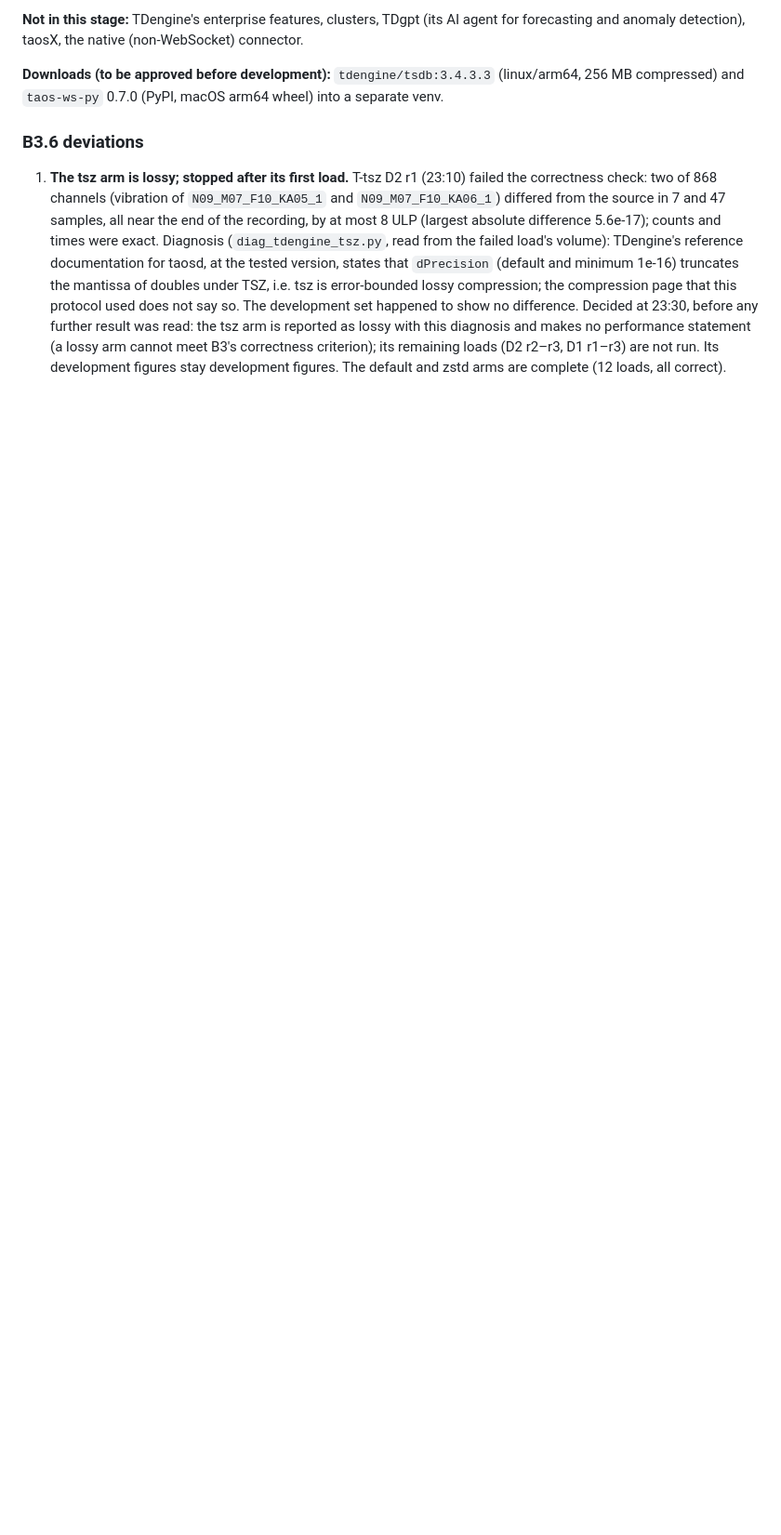
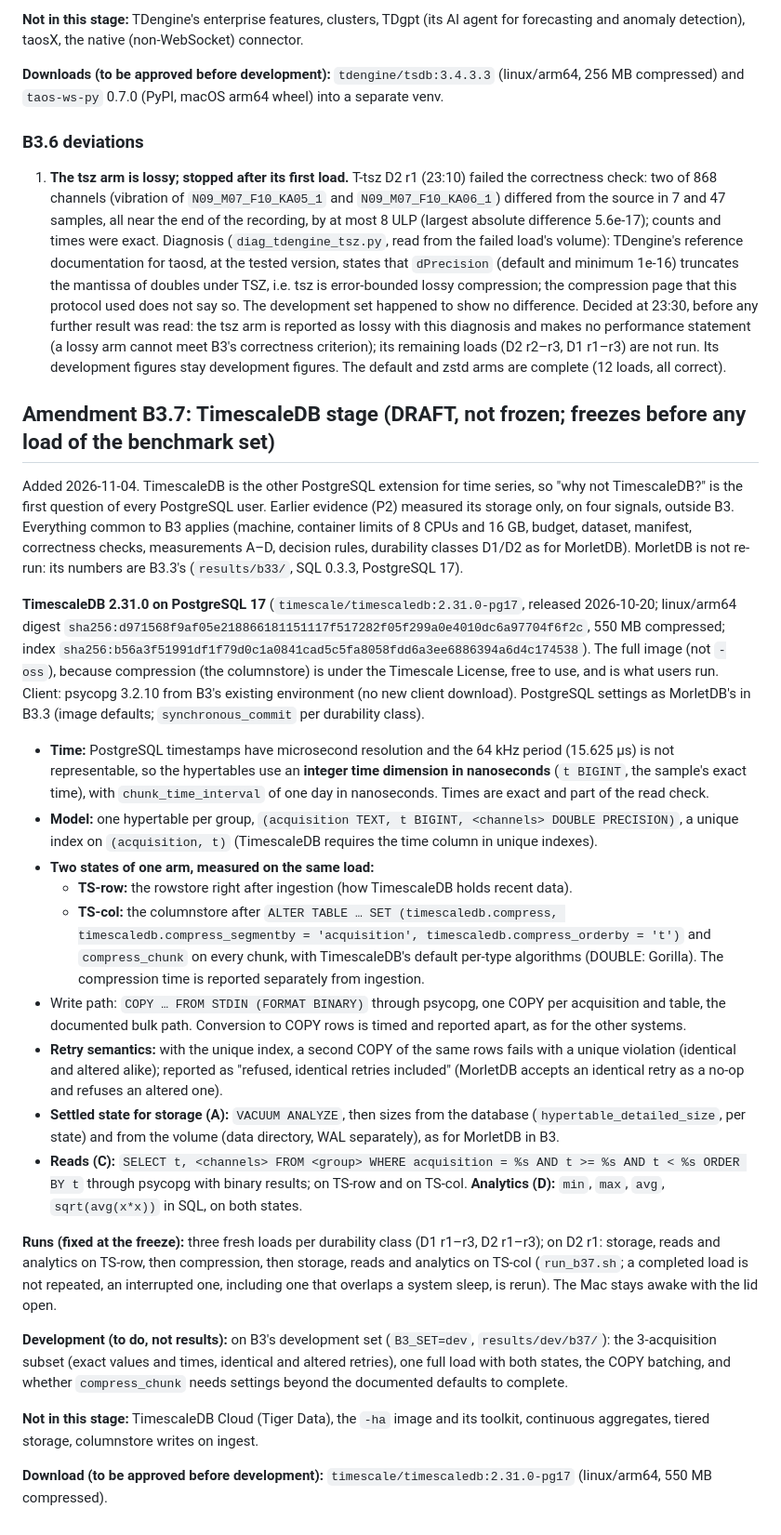
Before and after one commit to merkhet-io/morletdb, a Markdown page: evaluation/tsdb_b3/PROTOCOL.md, the part around the change. Shown at 93% size. GitHub-like rendering; blank space fills up the shorter version.

Commit message:
B3.7 draft: TimescaleDB 2.31.0 stage (integer ns time, rowstore and columnstore states, COPY binary); not frozen
Co-Authored-By: Claude Opus 5.5 <noreply@anthropic.com>

```diff
--- a/evaluation/tsdb_b3/PROTOCOL.md
+++ b/evaluation/tsdb_b3/PROTOCOL.md
@@ -552,3 +552,53 @@ and `taos-ws-py` 0.7.0 (PyPI, macOS arm64 wheel) into a separate venv.
    this diagnosis and makes no performance statement (a lossy arm cannot meet B3's correctness criterion);
    its remaining loads (D2 r2–r3, D1 r1–r3) are not run. Its development figures stay development figures.
    The default and zstd arms are complete (12 loads, all correct).
+
+## Amendment B3.7: TimescaleDB stage (DRAFT, not frozen; freezes before any load of the benchmark set)
+
+Added 2026-11-04. TimescaleDB is the other PostgreSQL extension for time series, so "why not TimescaleDB?" is
+the first question of every PostgreSQL user. Earlier evidence (P2) measured its storage only, on four signals,
+outside B3. Everything common to B3 applies (machine, container limits of 8 CPUs and 16 GB, budget, dataset,
+manifest, correctness checks, measurements A–D, decision rules, durability classes D1/D2 as for MorletDB). MorletDB
+is not re-run: its numbers are B3.3's (`results/b33/`, SQL 0.3.3, PostgreSQL 17).
+
+**TimescaleDB 2.31.0 on PostgreSQL 17** (`timescale/timescaledb:2.31.0-pg17`, released 2026-10-20; linux/arm64
+digest `sha256:d971568f9af05e218866181151117f517282f05f299a0e4010dc6a97704f6f2c`, 550 MB compressed; index
+`sha256:b56a3f51991df1f79d0c1a0841cad5c5fa8058fdd6a3ee6886394a6d4c174538`). The full image (not `-oss`), because
+compression (the columnstore) is under the Timescale License, free to use, and is what users run. Client: psycopg
+3.2.10 from B3's existing environment (no new client download). PostgreSQL settings as MorletDB's in B3.3 (image
+defaults; `synchronous_commit` per durability class).
+- **Time:** PostgreSQL timestamps have microsecond resolution and the 64 kHz period (15.625 µs) is not
+  representable, so the hypertables use an **integer time dimension in nanoseconds** (`t BIGINT`, the sample's
+  exact time), with `chunk_time_interval` of one day in nanoseconds. Times are exact and part of the read check.
+- **Model:** one hypertable per group, `(acquisition TEXT, t BIGINT, <channels> DOUBLE PRECISION)`, a unique index
+  on `(acquisition, t)` (TimescaleDB requires the time column in unique indexes).
+- **Two states of one arm, measured on the same load:**
+  - **TS-row:** the rowstore right after ingestion (how TimescaleDB holds recent data).
+  - **TS-col:** the columnstore after `ALTER TABLE … SET (timescaledb.compress, timescaledb.compress_segmentby =
+    'acquisition', timescaledb.compress_orderby = 't')` and `compress_chunk` on every chunk, with TimescaleDB's
+    default per-type algorithms (DOUBLE: Gorilla). The compression time is reported separately from ingestion.
+- Write path: `COPY … FROM STDIN (FORMAT BINARY)` through psycopg, one COPY per acquisition and table, the
+  documented bulk path. Conversion to COPY rows is timed and reported apart, as for the other systems.
+- **Retry semantics:** with the unique index, a second COPY of the same rows fails with a unique violation
+  (identical and altered alike); reported as "refused, identical retries included" (MorletDB accepts an
+  identical retry as a no-op and refuses an altered one).
+- **Settled state for storage (A):** `VACUUM ANALYZE`, then sizes from the database (`hypertable_detailed_size`,
+  per state) and from the volume (data directory, WAL separately), as for MorletDB in B3.
+- **Reads (C):** `SELECT t, <channels> FROM <group> WHERE acquisition = %s AND t >= %s AND t < %s ORDER BY t` through
+  psycopg with binary results; on TS-row and on TS-col. **Analytics (D):** `min`, `max`, `avg`, `sqrt(avg(x*x))`
+  in SQL, on both states.
+
+**Runs (fixed at the freeze):** three fresh loads per durability class (D1 r1–r3, D2 r1–r3); on D2 r1: storage,
+reads and analytics on TS-row, then compression, then storage, reads and analytics on TS-col (`run_b37.sh`; a
+completed load is not repeated, an interrupted one, including one that overlaps a system sleep, is rerun). The
+Mac stays awake with the lid open.
+
+**Development (to do, not results):** on B3's development set (`B3_SET=dev`, `results/dev/b37/`): the
+3-acquisition subset (exact values and times, identical and altered retries), one full load with both states,
+the COPY batching, and whether `compress_chunk` needs settings beyond the documented defaults to complete.
+
+**Not in this stage:** TimescaleDB Cloud (Tiger Data), the `-ha` image and its toolkit, continuous aggregates,
+tiered storage, columnstore writes on ingest.
+
+**Download (to be approved before development):** `timescale/timescaledb:2.31.0-pg17` (linux/arm64, 550 MB
+compressed).
```
